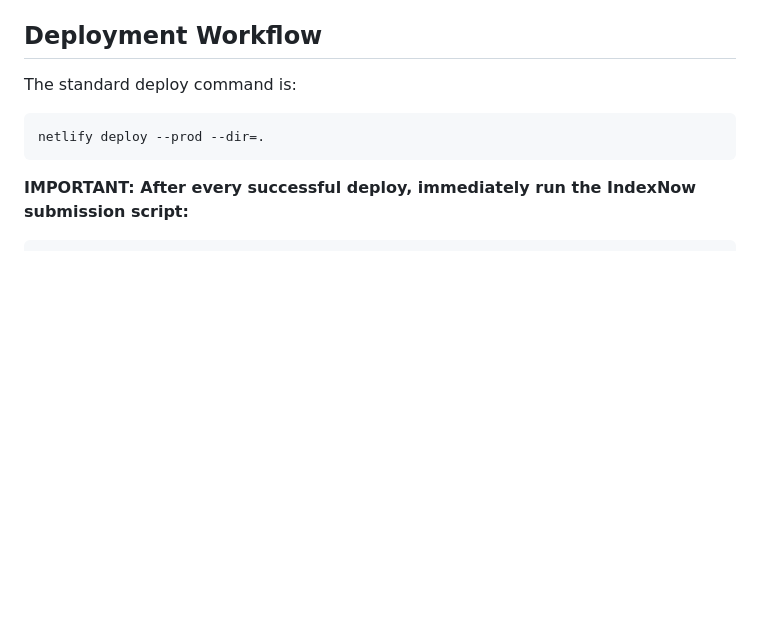
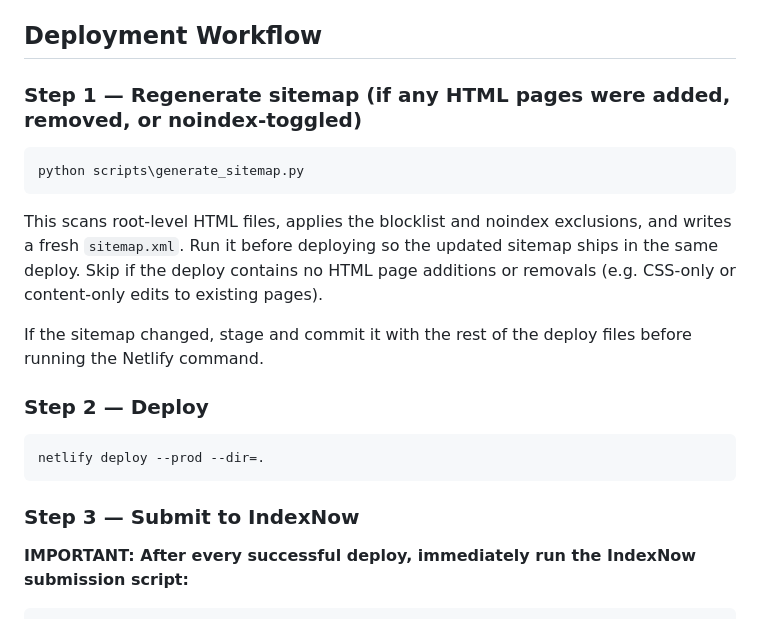
Before and after one commit to mybourbontrailplan/mybourbontrailplan, a Markdown page: CLAUDE.md, the part around the change. GitHub-like rendering; blank space fills up the shorter version.

Commit message:
update CLAUDE.md: document sitemap regeneration as deploy step 1
Co-Authored-By: Claude Sonnet 4.6 <noreply@anthropic.com>

````diff
--- a/CLAUDE.md
+++ b/CLAUDE.md
@@ -11,11 +11,23 @@ Kyle's Kentucky Bourbon Trail trip planning website. Static HTML/CSS/JS site dep
 
 ## Deployment Workflow
 
-The standard deploy command is:
+### Step 1 — Regenerate sitemap (if any HTML pages were added, removed, or noindex-toggled)
+
+```
+python scripts\generate_sitemap.py
+```
+
+This scans root-level HTML files, applies the blocklist and noindex exclusions, and writes a fresh `sitemap.xml`. Run it before deploying so the updated sitemap ships in the same deploy. Skip if the deploy contains no HTML page additions or removals (e.g. CSS-only or content-only edits to existing pages).
+
+If the sitemap changed, stage and commit it with the rest of the deploy files before running the Netlify command.
+
+### Step 2 — Deploy
 
 ```
 netlify deploy --prod --dir=.
 ```
+
+### Step 3 — Submit to IndexNow
 
 **IMPORTANT: After every successful deploy, immediately run the IndexNow submission script:**
 
````
